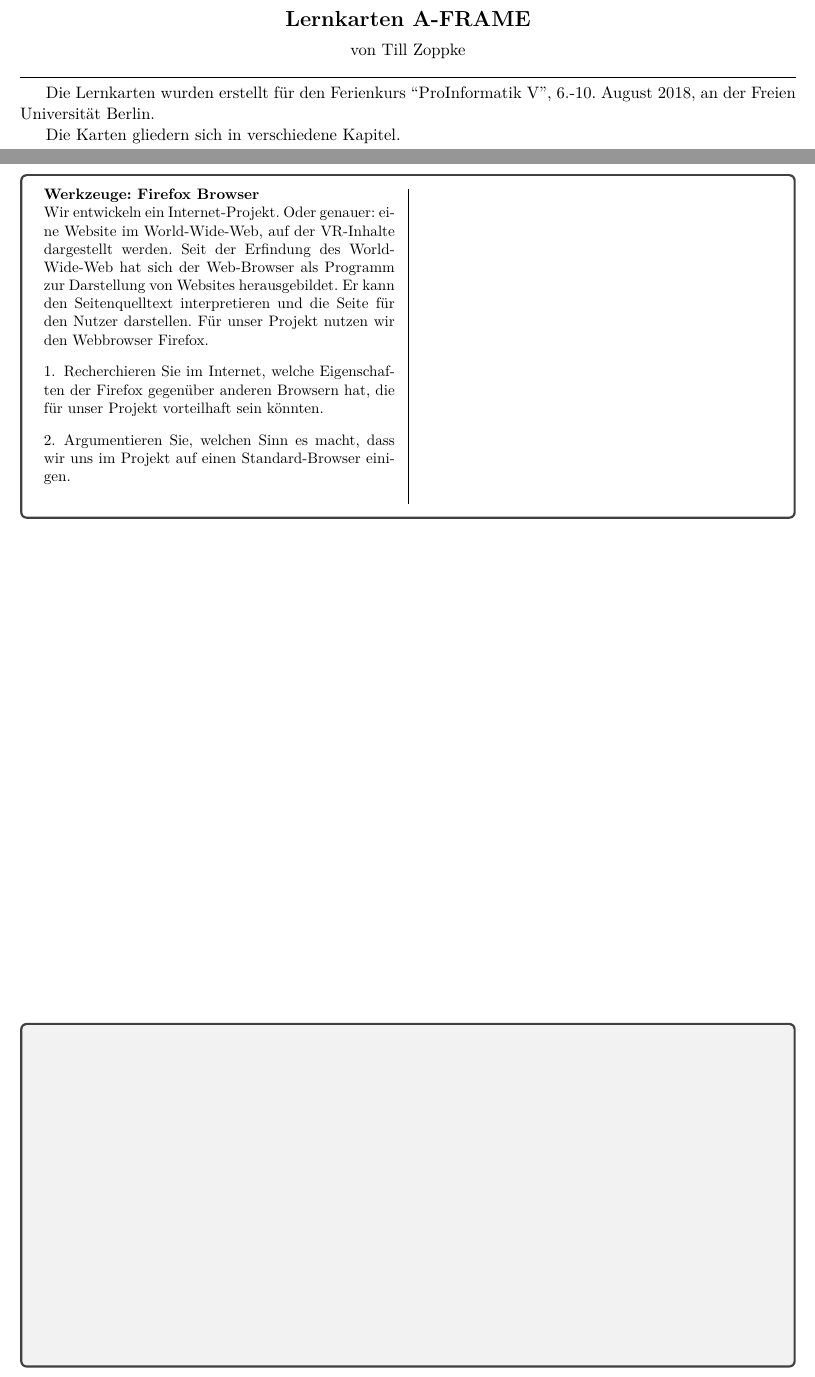
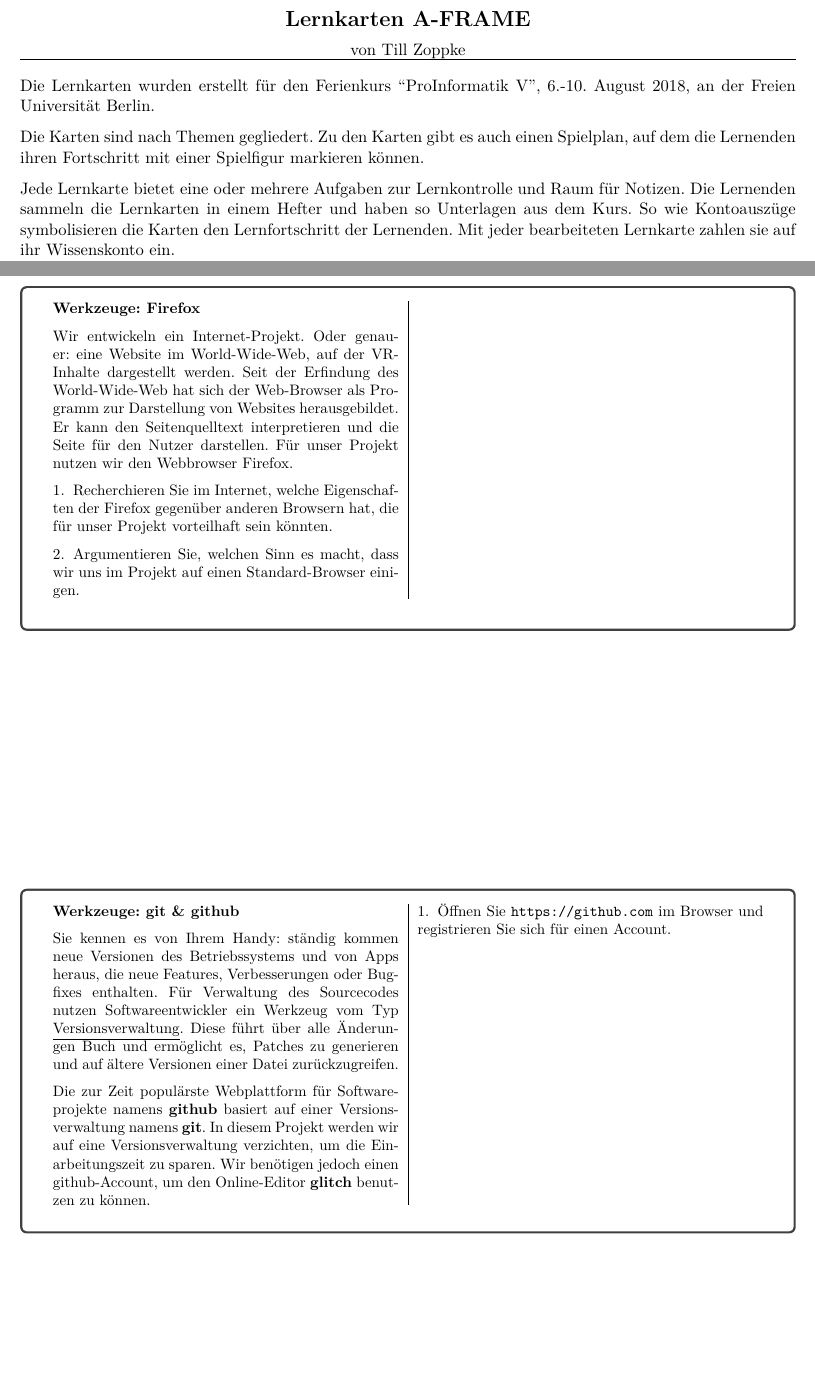
Before and after one commit to kinnla/listcomprehension, a LaTeX document (lernkarten/Lernkarten-aframe.tex): two parts of pages 1 and 2 of 2, joined at a grey line, cut so that both start at the same text, the shorter picture padded with empty space. Compiled offline with XeLaTeX.

Commit message:
define command 'card' fot layout

```diff
--- a/lernkarten/Lernkarten-aframe.tex
+++ b/lernkarten/Lernkarten-aframe.tex
@@ -4,11 +4,12 @@
 \usepackage[a4paper, top=1cm, bottom=1cm, left=2cm, right=1cm]{geometry}
 \usepackage[ngerman]{babel}
 \usepackage{fontspec}
+\usepackage{kantlipsum}
 \usepackage{enumitem}
 \usepackage{xcolor}
 \usepackage[many]{tcolorbox}
-\usepackage{fillwith}
-\fillwithset{style=rule}
+\usepackage{url}
+\usepackage{parskip}
 \usepackage{siunitx}
 \sisetup{output-decimal-marker = {,}}
 
@@ -16,12 +17,21 @@
 \pagestyle{empty}
 
 %%%%%%%%%%%%%%%%%%%%%%%%%%%%% command definitions
-\newcommand{\card}[2]{
+\newcommand{\card}[3]{
 \tcboxfit[width=18cm,height=8cm,nobeforeafter,before=\noindent,colback=white]{
-\begin{minipage}[t][7.3cm][t]{0.482\linewidth}
-{\bfseries #1}\\ #2
-\end{minipage}\hspace{3mm}\vline
-}}
+\begin{tabular}{ p{0.475\linewidth} | p{0.475\linewidth}}
+\begin{minipage}[t]{\linewidth}%
+{\bfseries #1}%
+\par\setlength{\parskip}{6pt}%
+#2%
+\end{minipage}%
+&
+\begin{minipage}[t]{\linewidth}%
+#3%
+\end{minipage}%
+\end{tabular}
+}\vfill
+}
 
 \let\oldenumerate\enumerate
 \renewcommand{\enumerate}{
@@ -42,23 +52,27 @@ von Till Zoppke
 
 Die Lernkarten wurden erstellt für den Ferienkurs ``ProInformatik V'', 6.-10. August 2018, an der Freien Universität Berlin.
 
-Die Karten gliedern sich in verschiedene Kapitel.
+Die Karten sind nach Themen gegliedert. Zu den Karten gibt es auch einen Spielplan, auf dem die Lernenden ihren Fortschritt mit einer Spielfigur markieren können.
+
+Jede Lernkarte bietet eine oder mehrere Aufgaben zur Lernkontrolle und Raum für Notizen. Die Lernenden sammeln die Lernkarten in einem Hefter und haben so Unterlagen aus dem Kurs. So wie Kontoauszüge symbolisieren die Karten den Lernfortschritt der Lernenden. Mit jeder bearbeiteten Lernkarte zahlen sie auf ihr Wissenskonto ein.
 \pagebreak
 
 %%%%%%%%%%%%%%%%%%%%%%%%%%%%% cards
 
-\card{Werkzeuge: Firefox Browser}{
+\card{Werkzeuge: Firefox}{ %%%
 Wir entwickeln ein Internet-Projekt. Oder genauer: eine Website im World-Wide-Web, auf der VR-Inhalte dargestellt werden. Seit der Erfindung des World-Wide-Web hat sich der Web-Browser als Programm zur Darstellung von Websites herausgebildet. Er kann den Seitenquelltext interpretieren und die Seite für den Nutzer darstellen. Für unser Projekt nutzen wir den Webbrowser Firefox.
 \begin{enumerate}
 \item Recherchieren Sie im Internet, welche Eigenschaften der Firefox gegenüber anderen Browsern hat, die für unser Projekt vorteilhaft sein könnten.
 \item Argumentieren Sie, welchen Sinn es macht, dass wir uns im Projekt auf einen Standard-Browser einigen.
 \end{enumerate}
+{}}
+
+\card{Werkzeuge: git \& github}{ %%%
+Sie kennen es von Ihrem Handy: ständig kommen neue Versionen des Betriebssystems und von Apps heraus, die neue Features, Verbesserungen oder Bugfixes enthalten. Für Verwaltung des Sourcecodes nutzen Softwareentwickler ein Werkzeug vom Typ \underline{Versionsverwaltung}. Diese führt über alle Änderungen Buch und ermöglicht es, Patches zu generieren und auf ältere Versionen einer Datei zurückzugreifen.
+
+Die zur Zeit populärste Webplattform für Softwareprojekte namens {\bfseries github} basiert auf einer Versionsverwaltung namens {\bfseries git}. In diesem Projekt werden wir auf eine Versionsverwaltung verzichten, um die Einarbeitungszeit zu sparen. Wir benötigen jedoch einen github-Account, um den Online-Editor {\bfseries glitch} benutzen zu können.}
+{\begin{enumerate}
+\item Öffnen Sie \url{https://github.com} im Browser und registrieren Sie sich für einen Account.
+\end{enumerate}
 }
-
-\vfill
-
-\tcboxfit[width=18cm,height=8cm,nobeforeafter,
-  before=\noindent]{
-}
-
 \end{document}
```
Also changed, not shown: lernkarten/Lernkarten-aframe.pdf.
